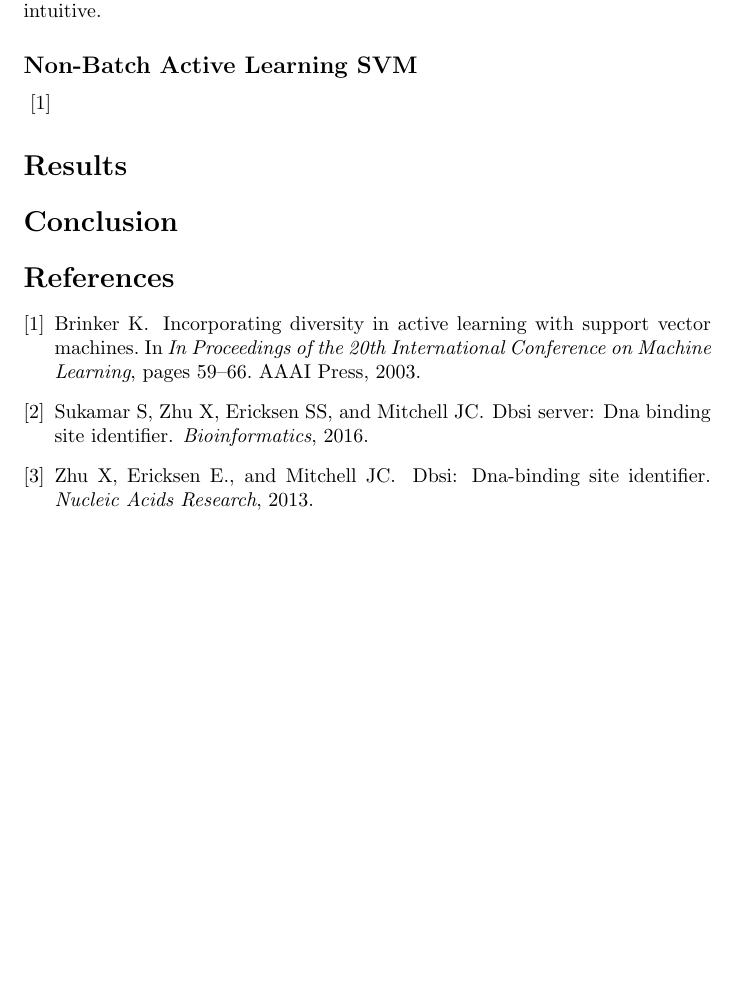
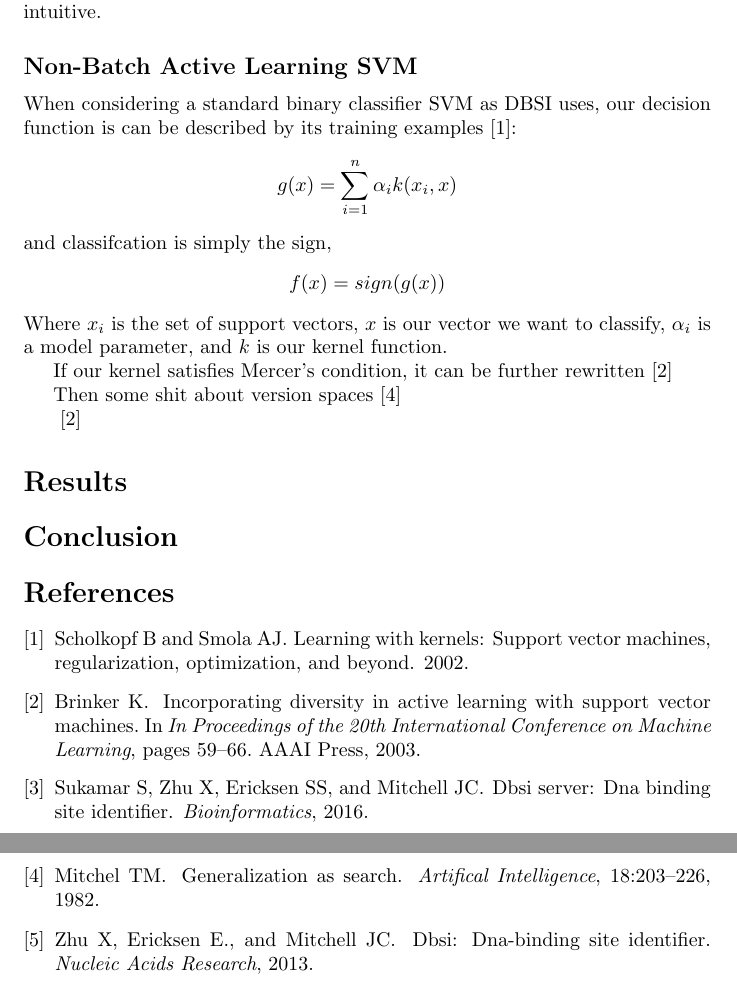
Before and after one commit to mhorowitzgelb/Math608FinalProject, a LaTeX document (writeup/writeup.tex): part of page 2 of 2 before the commit and two parts of pages 2 and 3 of 3 after it, the two joined at a grey line, cut so that both start at the same text, the shorter picture padded with empty space. Compiled offline with pdfLaTeX.

Commit message:
Continued working on methods and added shell script for bibtex

```diff
--- a/writeup/writeup.tex
+++ b/writeup/writeup.tex
@@ -24,6 +24,24 @@ Due to the way training data for DBSI is aquired, standard active learning metho
 DBSI uses a support vector machine to classify residues. Such machine learning model has geometric properties that make applying active learning quite intuitive.
 
 \subsection*{Non-Batch Active Learning SVM}
+When considering a standard binary classifier SVM as DBSI uses, our decision function is can be described by its training examples \cite{svm}:
+\[
+g(x) = \sum_{i=1}^{n} \alpha_i k( x_i, x)
+\]
+and classifcation is simply the sign,
+\[
+	f(x) = sign(g(x))
+\]
+Where $x_i$ is the set of support vectors,
+$x$ is our vector we want to classify, $\alpha_i$ is a model parameter, and $k$ is our kernel function.
+
+If our kernel satisfies Mercer's condition, it can be further rewritten \cite{active_learning}
+
+
+Then some shit about version spaces
+\cite{version_space}
+
+
 
 
 \cite{active_learning}
```
Also changed, not shown: writeup/mybib.bib (+16 -0 lines), writeup/writeup.bbl, writeup/writeup.pdf, 6 other files.
